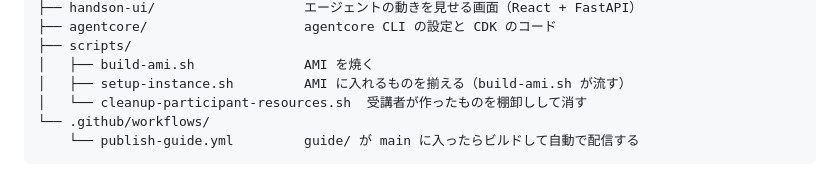
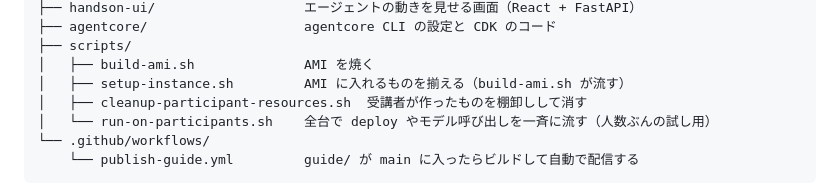
Before and after one commit to umitsu-tech/agentcore-handson-env, a Markdown page: README.md, the part around the change. Drawn GitHub-style.

````diff
--- a/README.md
+++ b/README.md
@@ -45,7 +45,8 @@ Amazon Bedrock AgentCore のハンズオンを開く側のための環境です
 ├── scripts/
 │   ├── build-ami.sh              AMI を焼く
 │   ├── setup-instance.sh         AMI に入れるものを揃える（build-ami.sh が流す）
-│   └── cleanup-participant-resources.sh  受講者が作ったものを棚卸しして消す
+│   ├── cleanup-participant-resources.sh  受講者が作ったものを棚卸しして消す
+│   └── run-on-participants.sh    全台で deploy やモデル呼び出しを一斉に流す（人数ぶんの試し用）
 └── .github/workflows/
     └── publish-guide.yml         guide/ が main に入ったらビルドして自動で配信する
 ```
````
Also changed, not shown: docs/operations.md (+28 -0 lines).
